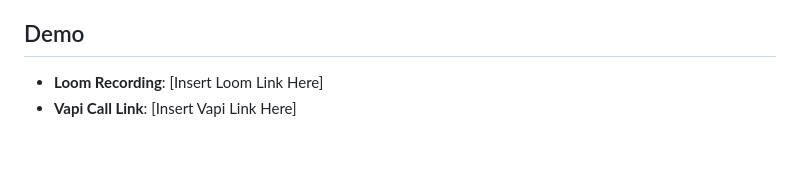
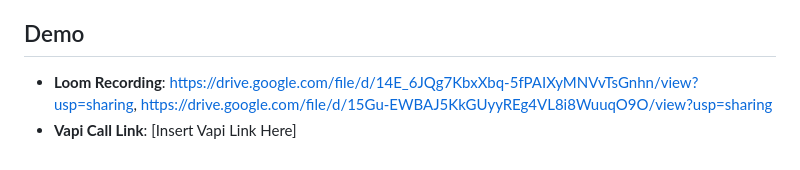
Before and after one commit to RakshithaPinjala/maya-voicebot, a Markdown page: kapture-collections-voicebot/README.md, the part around the change. Rendered like a GitHub page.

Commit message:
Replace placeholder Loom link with actual links
Updated Loom recording links in the README.

```diff
--- a/kapture-collections-voicebot/README.md
+++ b/kapture-collections-voicebot/README.md
@@ -65,5 +65,5 @@ Vapi needs a publicly accessible URL to send webhook events.
 - **Automated Evals**: Scale testing by running `tests/test_cases.json` as simulated conversations against the Vapi API, using an LLM-as-a-judge to score the transcripts automatically.
 
 ## Demo
-- **Loom Recording**: [Insert Loom Link Here]
+- **Loom Recording**: https://drive.google.com/file/d/14E_6JQg7KbxXbq-5fPAIXyMNVvTsGnhn/view?usp=sharing, https://drive.google.com/file/d/15Gu-EWBAJ5KkGUyyREg4VL8i8WuuqO9O/view?usp=sharing
 - **Vapi Call Link**: [Insert Vapi Link Here]
```
